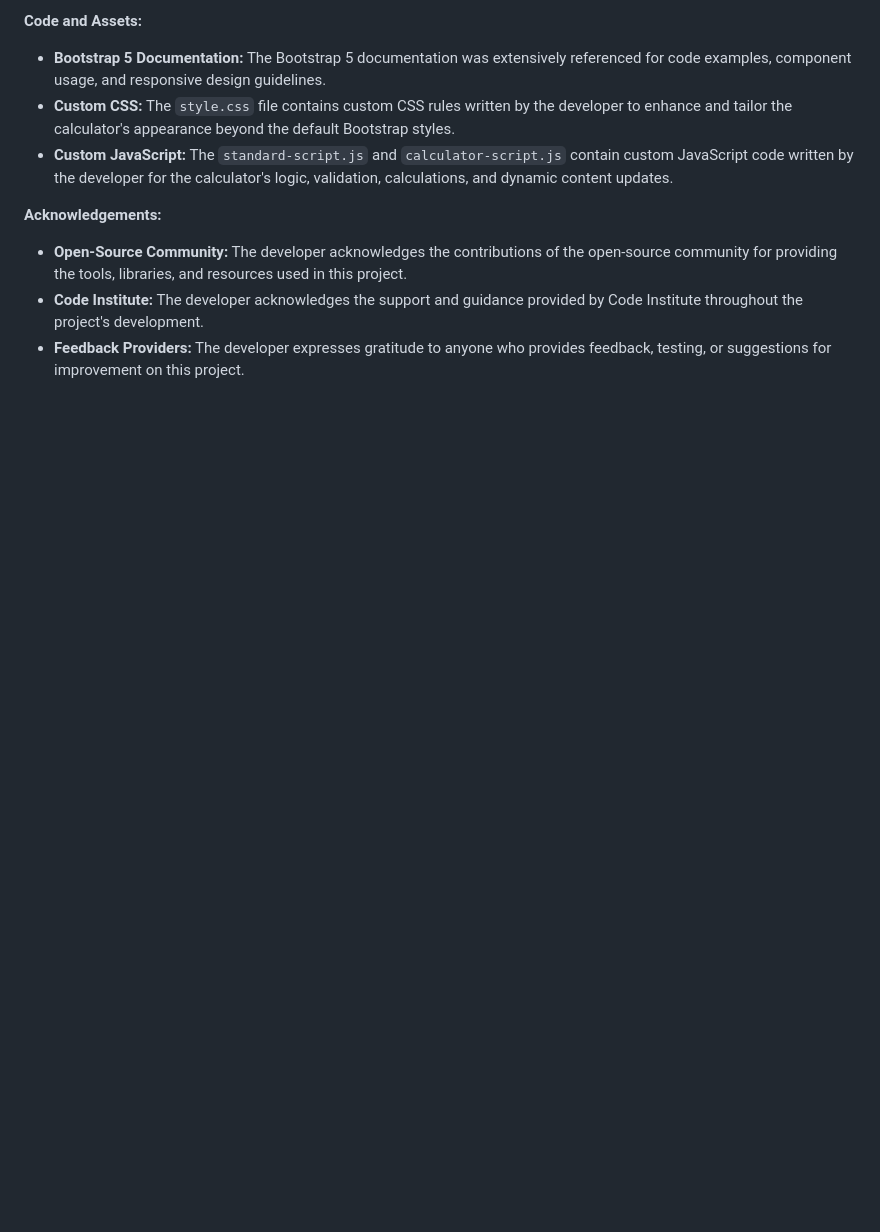
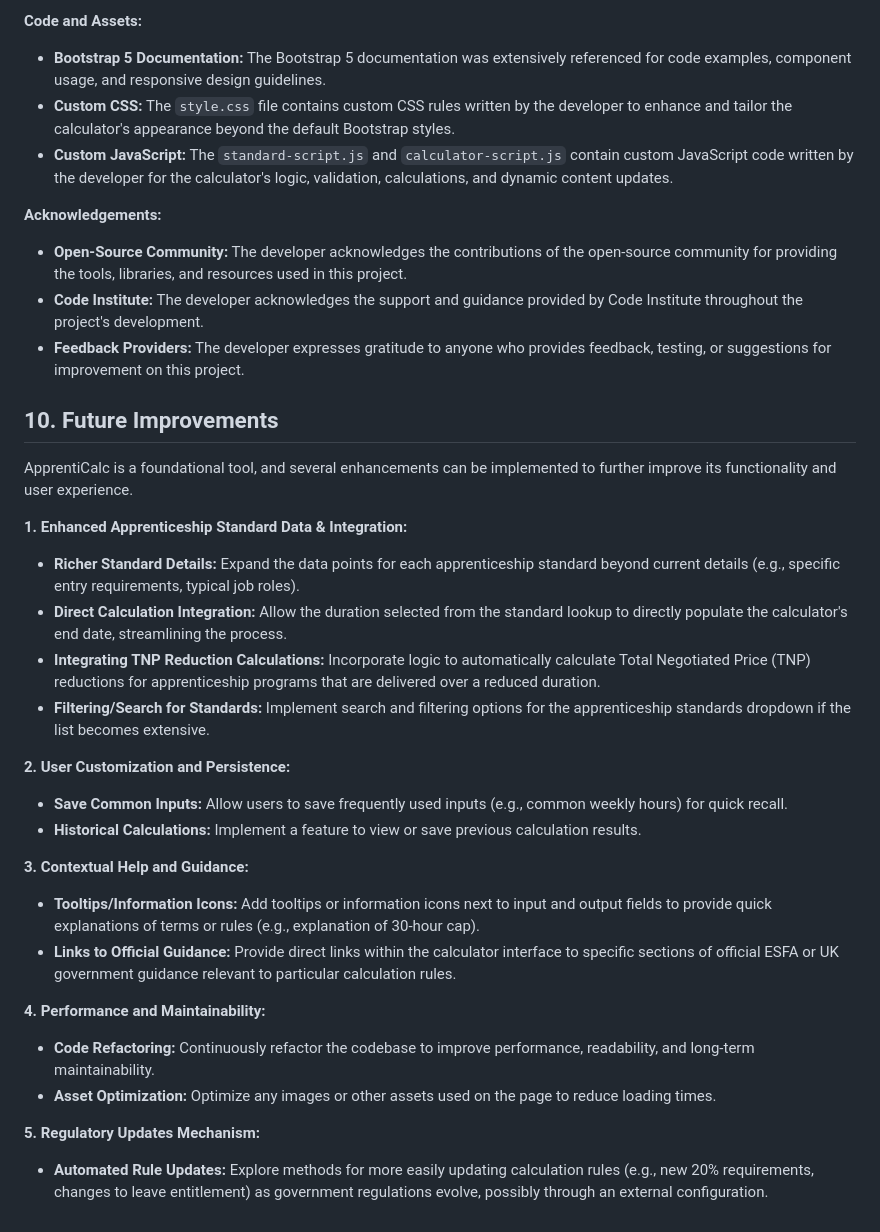
Before and after one commit to jdpclarke/Milestone-Project-2, a Markdown page: README.md, the part around the change. GitHub-like rendering; blank space fills up the shorter version.

Commit message:
Added future updates sections on both performance and features.

```diff
--- a/README.md
+++ b/README.md
@@ -365,3 +365,33 @@ This ApprentiCalc project was developed using a combination of publicly availabl
 - **Open-Source Community:** The developer acknowledges the contributions of the open-source community for providing the tools, libraries, and resources used in this project.
 - **Code Institute:** The developer acknowledges the support and guidance provided by Code Institute throughout the project's development.
 - **Feedback Providers:** The developer expresses gratitude to anyone who provides feedback, testing, or suggestions for improvement on this project.
+
+## 10. Future Improvements
+
+ApprentiCalc is a foundational tool, and several enhancements can be implemented to further improve its functionality and user experience.
+
+**1. Enhanced Apprenticeship Standard Data & Integration:**
+
+- **Richer Standard Details:** Expand the data points for each apprenticeship standard beyond current details (e.g., specific entry requirements, typical job roles).
+- **Direct Calculation Integration:** Allow the duration selected from the standard lookup to directly populate the calculator's end date, streamlining the process.
+- **Integrating TNP Reduction Calculations:** Incorporate logic to automatically calculate Total Negotiated Price (TNP) reductions for apprenticeship programs that are delivered over a reduced duration.
+- **Filtering/Search for Standards:** Implement search and filtering options for the apprenticeship standards dropdown if the list becomes extensive.
+
+**2. User Customization and Persistence:**
+
+- **Save Common Inputs:** Allow users to save frequently used inputs (e.g., common weekly hours) for quick recall.
+- **Historical Calculations:** Implement a feature to view or save previous calculation results.
+
+**3. Contextual Help and Guidance:**
+
+- **Tooltips/Information Icons:** Add tooltips or information icons next to input and output fields to provide quick explanations of terms or rules (e.g., explanation of 30-hour cap).
+- **Links to Official Guidance:** Provide direct links within the calculator interface to specific sections of official ESFA or UK government guidance relevant to particular calculation rules.
+
+**4. Performance and Maintainability:**
+
+- **Code Refactoring:** Continuously refactor the codebase to improve performance, readability, and long-term maintainability.
+- **Asset Optimization:** Optimize any images or other assets used on the page to reduce loading times.
+
+**5. Regulatory Updates Mechanism:**
+
+- **Automated Rule Updates:** Explore methods for more easily updating calculation rules (e.g., new 20% requirements, changes to leave entitlement) as government regulations evolve, possibly through an external configuration.
```
